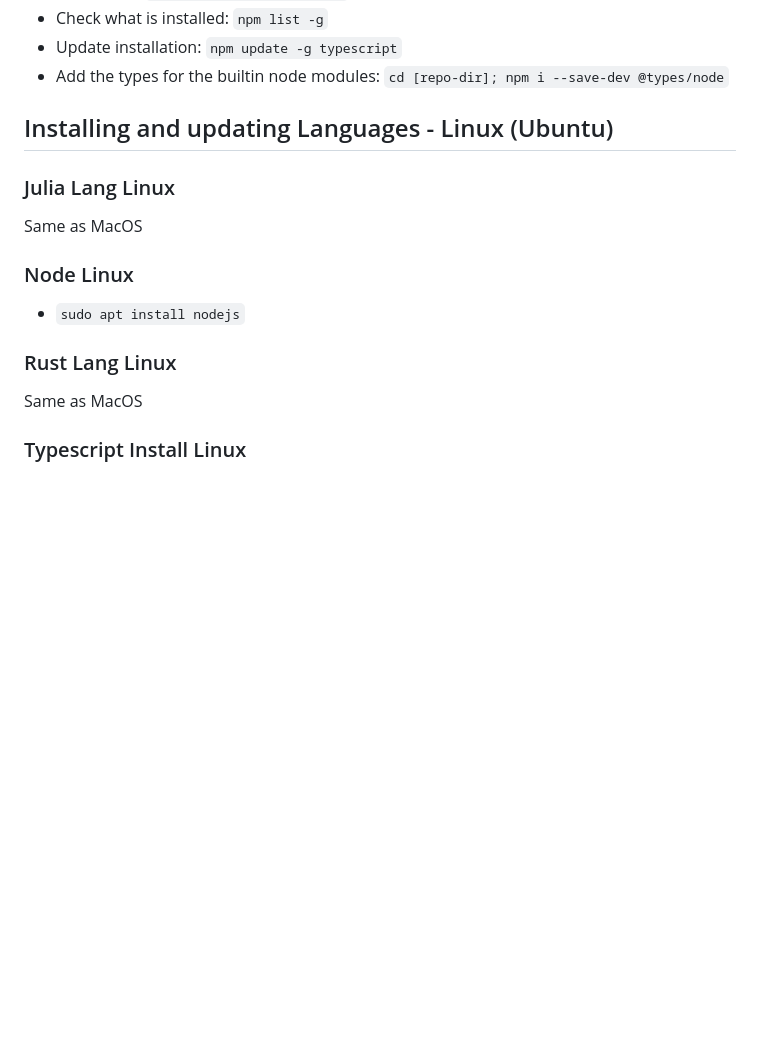
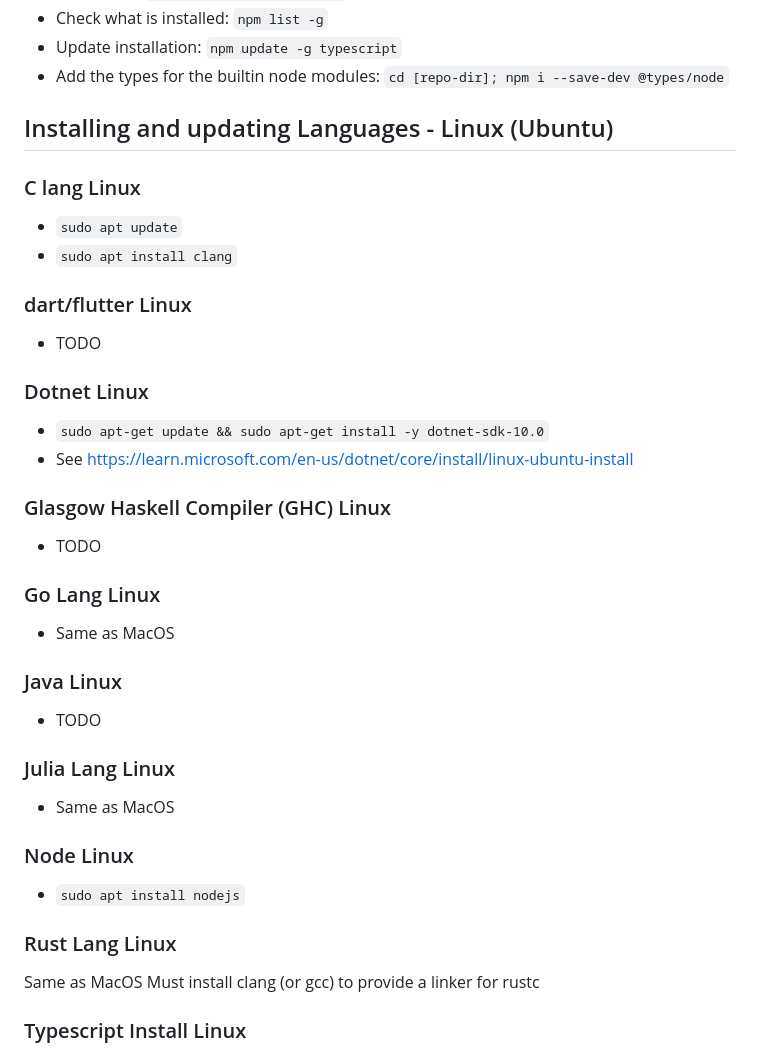
Before and after one commit to rsarwas/aoc, a Markdown page: Readme.md, the part around the change. Drawn GitHub-style; blank space fills up the shorter version.

Commit message:
Update Readme for Linux

```diff
--- a/Readme.md
+++ b/Readme.md
@@ -256,9 +256,35 @@ Installs with XCode command line tools. See Clang above
 
 ## Installing and updating Languages - Linux (Ubuntu)
 
+### C lang Linux
+
+- `sudo apt update`
+- `sudo apt install clang`
+
+### dart/flutter Linux
+
+- TODO
+
+### Dotnet Linux
+
+- `sudo apt-get update && sudo apt-get install -y dotnet-sdk-10.0`
+- See <https://learn.microsoft.com/en-us/dotnet/core/install/linux-ubuntu-install>
+
+### Glasgow Haskell Compiler (GHC) Linux
+
+- TODO
+
+### Go Lang Linux
+
+- Same as MacOS
+
+### Java Linux
+
+- TODO
+
 ### Julia Lang Linux
 
-Same as MacOS
+- Same as MacOS
 
 ### Node Linux
 
@@ -267,6 +293,7 @@ Same as MacOS
 ### Rust Lang Linux
 
 Same as MacOS
+Must install clang (or gcc) to provide a linker for rustc
 
 ### Typescript Install Linux
 
```
